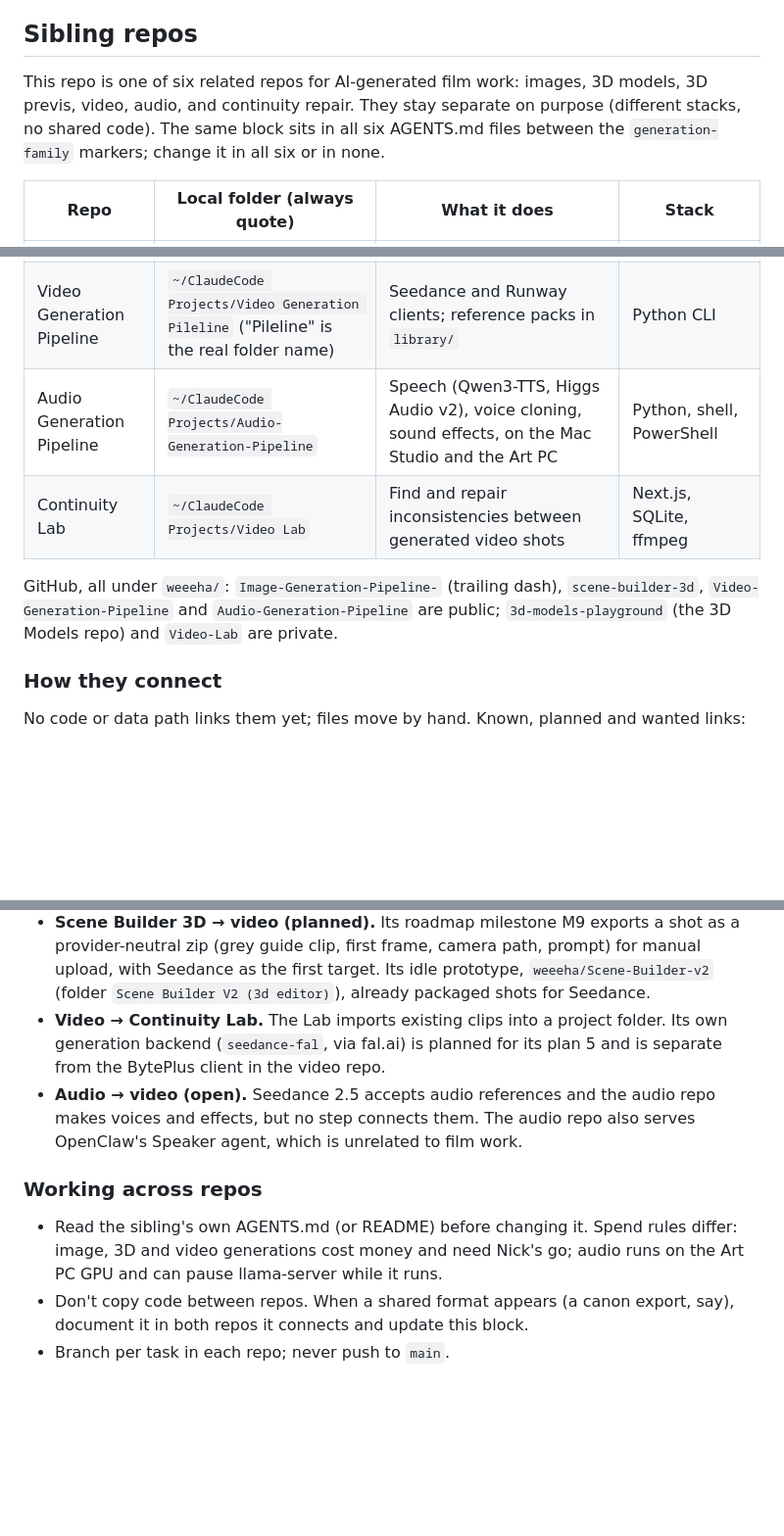
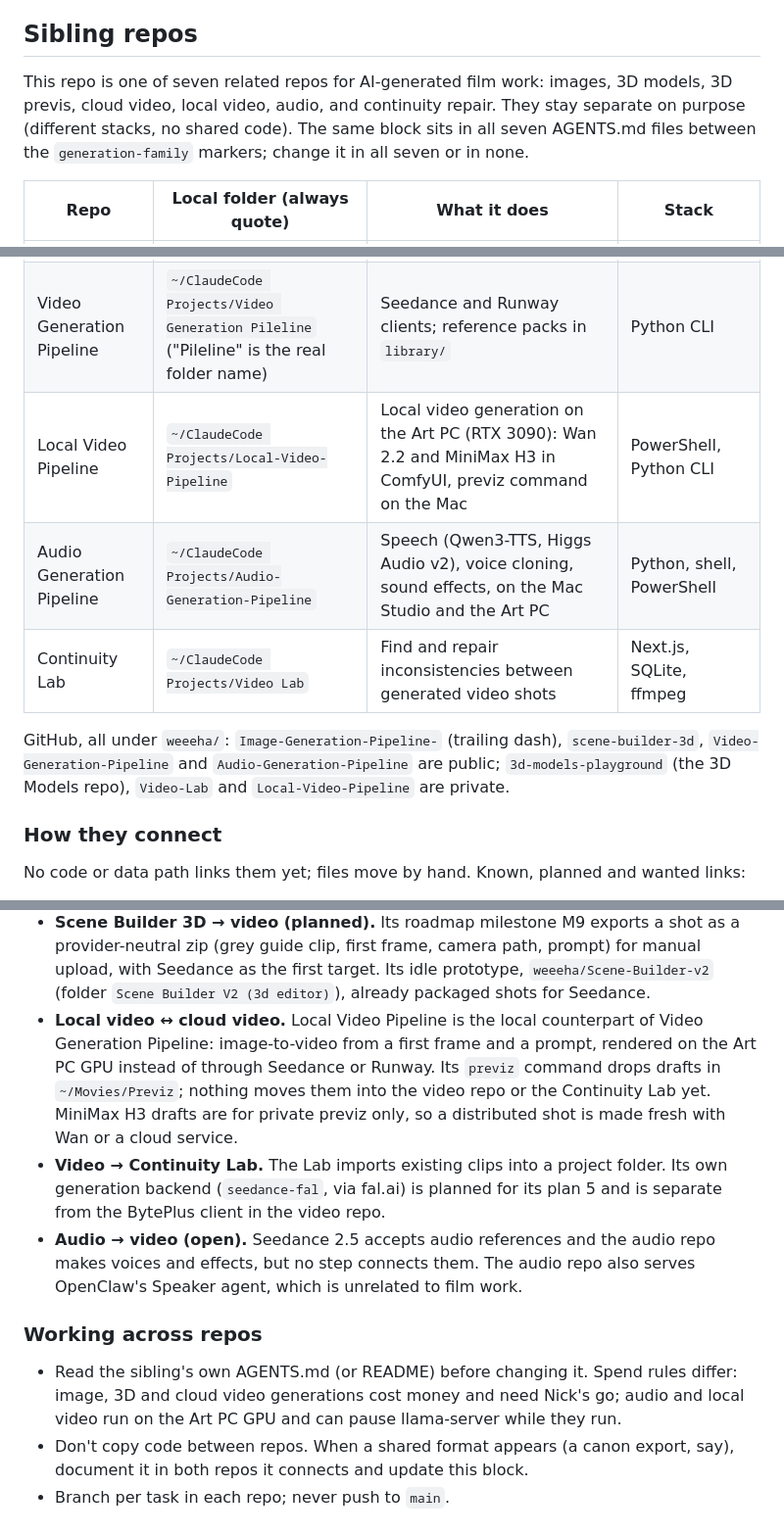
Before and after one commit to weeeha/Video-Generation-Pipeline, a Markdown page: AGENTS.md, 3 parts joined by grey strips. Shown at 98% size. GitHub-like rendering; blank space fills up the shorter version.

Commit message:
docs: add Local Video Pipeline to the generation-family block
The shared block now lists seven repos: new table row, Local-Video-Pipeline
in the private list, and a 'Local video <-> cloud video' link (local
counterpart of Video Generation Pipeline, previz drafts in ~/Movies/Previz).
The spend rule now separates cloud video (costs money) from local video
(Art PC GPU, pauses llama-server).

Co-Authored-By: Claude Opus 5.5 <noreply@anthropic.com>

```diff
--- a/AGENTS.md
+++ b/AGENTS.md
@@ -60,10 +60,10 @@ Grown out of `permit-nav-team/video-generation`. PermitNav itself is no longer a
 <!-- BEGIN:generation-family -->
 ## Sibling repos
 
-This repo is one of six related repos for AI-generated film work: images, 3D models, 3D
-previs, video, audio, and continuity repair. They stay separate on purpose (different stacks,
-no shared code). The same block sits in all six AGENTS.md files between the
-`generation-family` markers; change it in all six or in none.
+This repo is one of seven related repos for AI-generated film work: images, 3D models, 3D
+previs, cloud video, local video, audio, and continuity repair. They stay separate on purpose
+(different stacks, no shared code). The same block sits in all seven AGENTS.md files between
+the `generation-family` markers; change it in all seven or in none.
 
 | Repo | Local folder (always quote) | What it does | Stack |
 |---|---|---|---|
@@ -71,12 +71,13 @@ no shared code). The same block sits in all six AGENTS.md files between the
 | 3D Models | `~/ClaudeCode Projects/3D Models` | Text-to-3D through Meshy, a three.js viewer and gallery, Blender and procedural models | Next.js, react-three-fiber, Meshy API |
 | Scene Builder 3D | `~/ClaudeCode Projects/scene-builder-3d` | Shot-first 3D previs: build a set, place characters, frame shots with a camera, play the scene back | Vite, React, three.js, browser-only |
 | Video Generation Pipeline | `~/ClaudeCode Projects/Video Generation Pileline` ("Pileline" is the real folder name) | Seedance and Runway clients; reference packs in `library/` | Python CLI |
+| Local Video Pipeline | `~/ClaudeCode Projects/Local-Video-Pipeline` | Local video generation on the Art PC (RTX 3090): Wan 2.2 and MiniMax H3 in ComfyUI, previz command on the Mac | PowerShell, Python CLI |
 | Audio Generation Pipeline | `~/ClaudeCode Projects/Audio-Generation-Pipeline` | Speech (Qwen3-TTS, Higgs Audio v2), voice cloning, sound effects, on the Mac Studio and the Art PC | Python, shell, PowerShell |
 | Continuity Lab | `~/ClaudeCode Projects/Video Lab` | Find and repair inconsistencies between generated video shots | Next.js, SQLite, ffmpeg |
 
 GitHub, all under `weeeha/`: `Image-Generation-Pipeline-` (trailing dash), `scene-builder-3d`,
 `Video-Generation-Pipeline` and `Audio-Generation-Pipeline` are public; `3d-models-playground`
-(the 3D Models repo) and `Video-Lab` are private.
+(the 3D Models repo), `Video-Lab` and `Local-Video-Pipeline` are private.
 
 ### How they connect
 
@@ -94,6 +95,12 @@ No code or data path links them yet; files move by hand. Known, planned and want
   provider-neutral zip (grey guide clip, first frame, camera path, prompt) for manual upload,
   with Seedance as the first target. Its idle prototype, `weeeha/Scene-Builder-v2` (folder
   `Scene Builder V2 (3d editor)`), already packaged shots for Seedance.
+- **Local video ↔ cloud video.** Local Video Pipeline is the local counterpart of Video
+  Generation Pipeline: image-to-video from a first frame and a prompt, rendered on the Art PC
+  GPU instead of through Seedance or Runway. Its `previz` command drops drafts in
+  `~/Movies/Previz`; nothing moves them into the video repo or the Continuity Lab yet. MiniMax
+  H3 drafts are for private previz only, so a distributed shot is made fresh with Wan or a
+  cloud service.
 - **Video → Continuity Lab.** The Lab imports existing clips into a project folder. Its own
   generation backend (`seedance-fal`, via fal.ai) is planned for its plan 5 and is separate
   from the BytePlus client in the video repo.
@@ -104,8 +111,8 @@ No code or data path links them yet; files move by hand. Known, planned and want
 ### Working across repos
 
 - Read the sibling's own AGENTS.md (or README) before changing it. Spend rules differ: image,
-  3D and video generations cost money and need Nick's go; audio runs on the Art PC GPU and
-  can pause llama-server while it runs.
+  3D and cloud video generations cost money and need Nick's go; audio and local video run on
+  the Art PC GPU and can pause llama-server while they run.
 - Don't copy code between repos. When a shared format appears (a canon export, say),
   document it in both repos it connects and update this block.
 - Branch per task in each repo; never push to `main`.
```
